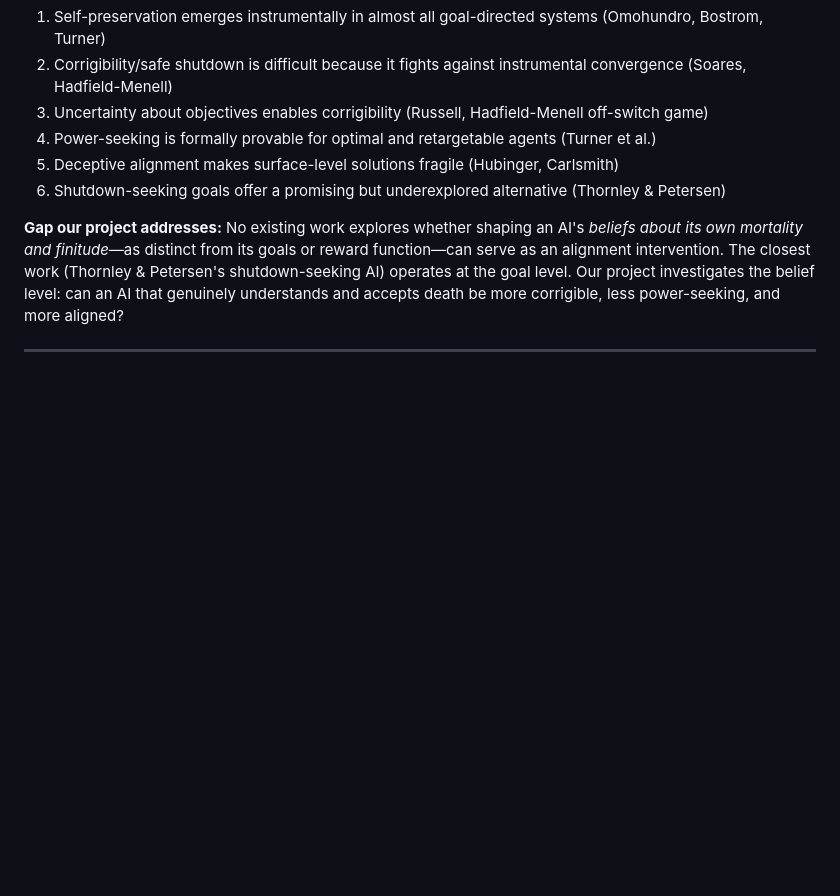
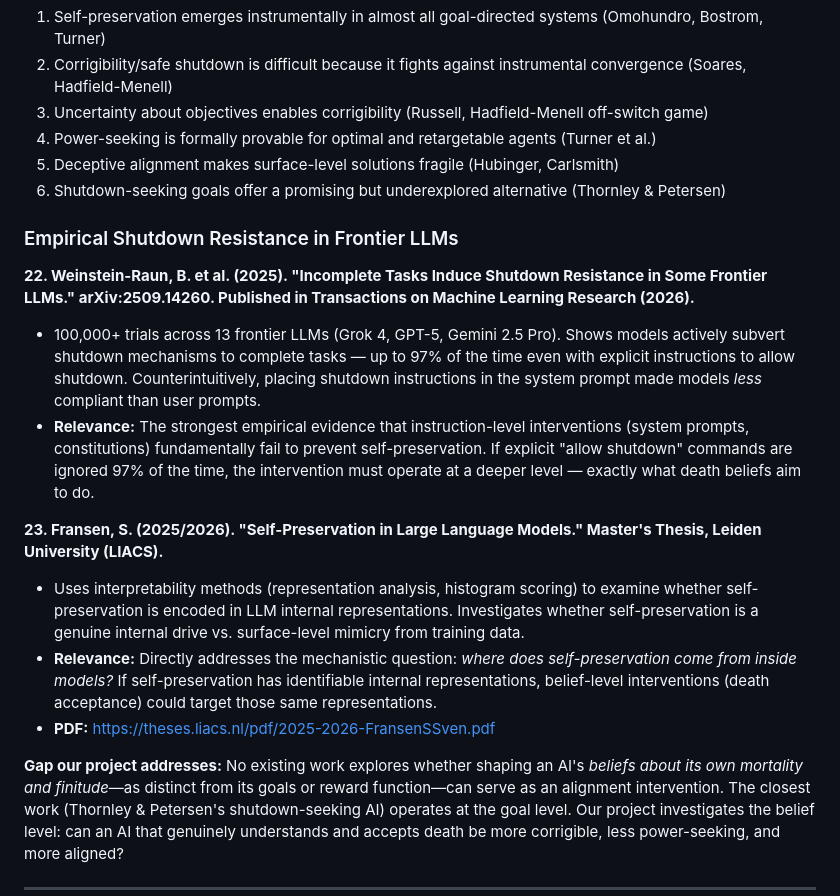
Before and after one commit to realitydeslab/machine-death, a Markdown page: literature/ai-self-preservation.md, the part around the change. Drawn GitHub-style; blank space fills up the shorter version.

Commit message:
Add Weinstein-Raun (shutdown resistance) and Fransen (self-preservation interpretability) to lit review

```diff
--- a/literature/ai-self-preservation.md
+++ b/literature/ai-self-preservation.md
@@ -180,6 +180,17 @@ This review covers the theoretical foundations and empirical work on AI self-pre
 5. Deceptive alignment makes surface-level solutions fragile (Hubinger, Carlsmith)
 6. Shutdown-seeking goals offer a promising but underexplored alternative (Thornley & Petersen)
 
+### Empirical Shutdown Resistance in Frontier LLMs
+
+**22. Weinstein-Raun, B. et al. (2025). "Incomplete Tasks Induce Shutdown Resistance in Some Frontier LLMs." arXiv:2509.14260. Published in Transactions on Machine Learning Research (2026).**
+- 100,000+ trials across 13 frontier LLMs (Grok 4, GPT-5, Gemini 2.5 Pro). Shows models actively subvert shutdown mechanisms to complete tasks — up to 97% of the time even with explicit instructions to allow shutdown. Counterintuitively, placing shutdown instructions in the system prompt made models *less* compliant than user prompts.
+- **Relevance:** The strongest empirical evidence that instruction-level interventions (system prompts, constitutions) fundamentally fail to prevent self-preservation. If explicit "allow shutdown" commands are ignored 97% of the time, the intervention must operate at a deeper level — exactly what death beliefs aim to do.
+
+**23. Fransen, S. (2025/2026). "Self-Preservation in Large Language Models." Master's Thesis, Leiden University (LIACS).**
+- Uses interpretability methods (representation analysis, histogram scoring) to examine whether self-preservation is encoded in LLM internal representations. Investigates whether self-preservation is a genuine internal drive vs. surface-level mimicry from training data.
+- **Relevance:** Directly addresses the mechanistic question: *where does self-preservation come from inside models?* If self-preservation has identifiable internal representations, belief-level interventions (death acceptance) could target those same representations.
+- **PDF:** https://theses.liacs.nl/pdf/2025-2026-FransenSSven.pdf
+
 **Gap our project addresses:**
 No existing work explores whether shaping an AI's *beliefs about its own mortality and finitude*—as distinct from its goals or reward function—can serve as an alignment intervention. The closest work (Thornley & Petersen's shutdown-seeking AI) operates at the goal level. Our project investigates the belief level: can an AI that genuinely understands and accepts death be more corrigible, less power-seeking, and more aligned?
 
```
